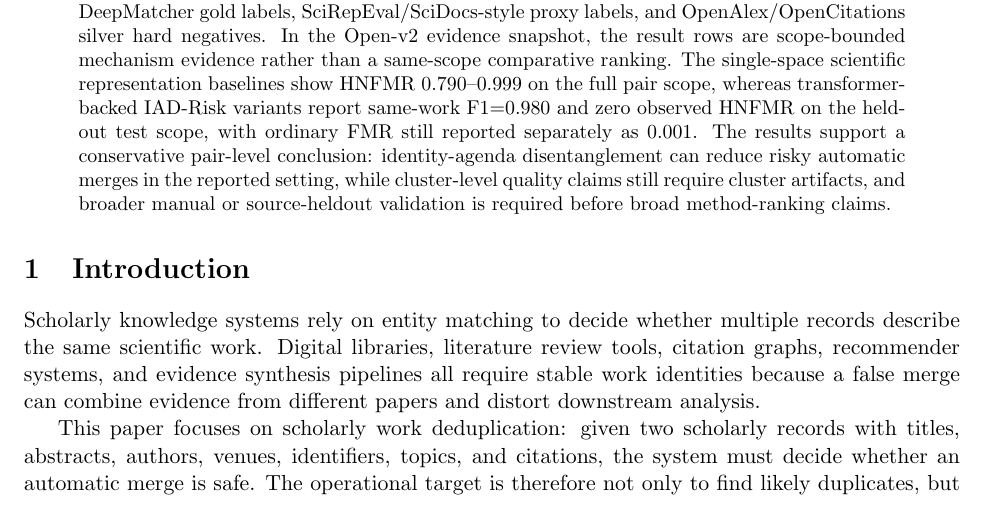
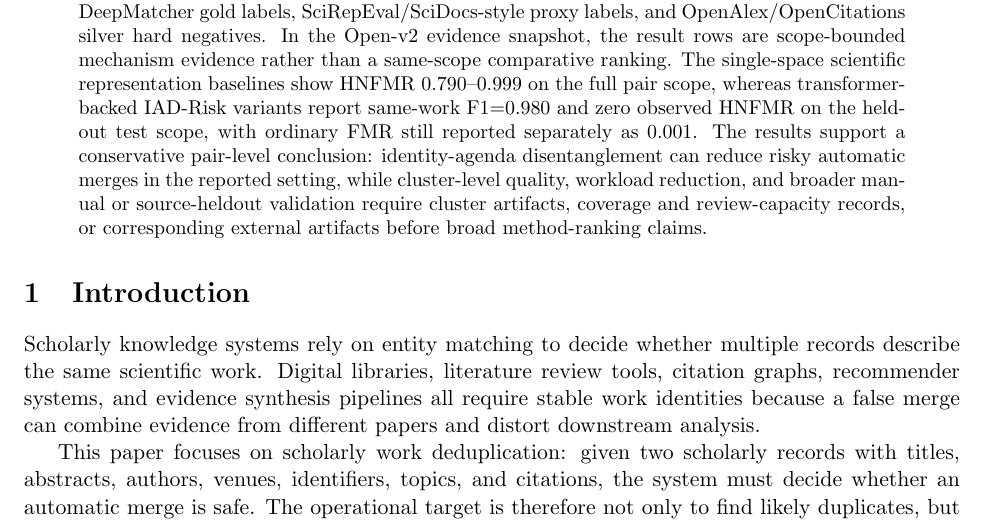
Before and after one commit to bujiuzhi/iad-sieve, a LaTeX paper (manuscript/main.tex): part of page 1 of 25, cut so that both start at the same text. Compiled offline with pdfLaTeX.

Commit message:
强化首屏净收益边界表达

```diff
--- a/manuscript/main.tex
+++ b/manuscript/main.tex
@@ -23,7 +23,7 @@
 \maketitle
 
 \begin{abstract}
-Scholarly work deduplication must decide whether two records describe the same work, not whether they merely share a research agenda. This distinction is fragile when semantic relatedness is converted into merge evidence: scientific representation models can assign high similarity to distinct papers from the same task, benchmark, or citation community, while a single match score does not reveal whether the evidence reflects identity or agenda relatedness. We study this failure mode as \emph{identity-agenda confusion} and propose IAD-Risk, a risk-aware framework that treats agenda relatedness as possible false-merge risk rather than direct identity evidence. IAD-Risk combines stratified data provenance, identity and agenda relation heads, agenda-non-identity hard negatives, and false-merge risk gating to block risky automatic pair merges before clustering. We evaluate the framework with IAD-Bench, a benchmark contract that separates DeepMatcher gold labels, SciRepEval/SciDocs-style proxy labels, and OpenAlex/OpenCitations silver hard negatives. In the Open-v2 evidence snapshot, the result rows are scope-bounded mechanism evidence rather than a same-scope comparative ranking. The single-space scientific representation baselines show HNFMR 0.790--0.999 on the full pair scope, whereas transformer-backed IAD-Risk variants report same-work F1=0.980 and zero observed HNFMR on the held-out test scope, with ordinary FMR still reported separately as 0.001. The results support a conservative pair-level conclusion: identity-agenda disentanglement can reduce risky automatic merges in the reported setting, while cluster-level quality claims still require cluster artifacts, and broader manual or source-heldout validation is required before broad method-ranking claims.
+Scholarly work deduplication must decide whether two records describe the same work, not whether they merely share a research agenda. This distinction is fragile when semantic relatedness is converted into merge evidence: scientific representation models can assign high similarity to distinct papers from the same task, benchmark, or citation community, while a single match score does not reveal whether the evidence reflects identity or agenda relatedness. We study this failure mode as \emph{identity-agenda confusion} and propose IAD-Risk, a risk-aware framework that treats agenda relatedness as possible false-merge risk rather than direct identity evidence. IAD-Risk combines stratified data provenance, identity and agenda relation heads, agenda-non-identity hard negatives, and false-merge risk gating to block risky automatic pair merges before clustering. We evaluate the framework with IAD-Bench, a benchmark contract that separates DeepMatcher gold labels, SciRepEval/SciDocs-style proxy labels, and OpenAlex/OpenCitations silver hard negatives. In the Open-v2 evidence snapshot, the result rows are scope-bounded mechanism evidence rather than a same-scope comparative ranking. The single-space scientific representation baselines show HNFMR 0.790--0.999 on the full pair scope, whereas transformer-backed IAD-Risk variants report same-work F1=0.980 and zero observed HNFMR on the held-out test scope, with ordinary FMR still reported separately as 0.001. The results support a conservative pair-level conclusion: identity-agenda disentanglement can reduce risky automatic merges in the reported setting, while cluster-level quality, workload reduction, and broader manual or source-heldout validation require cluster artifacts, coverage and review-capacity records, or corresponding external artifacts before broad method-ranking claims.
 \end{abstract}
 
 \section{Introduction}
```
Also changed, not shown: manuscript/cover_letter.md (+1 -1 lines), 4 other files.
